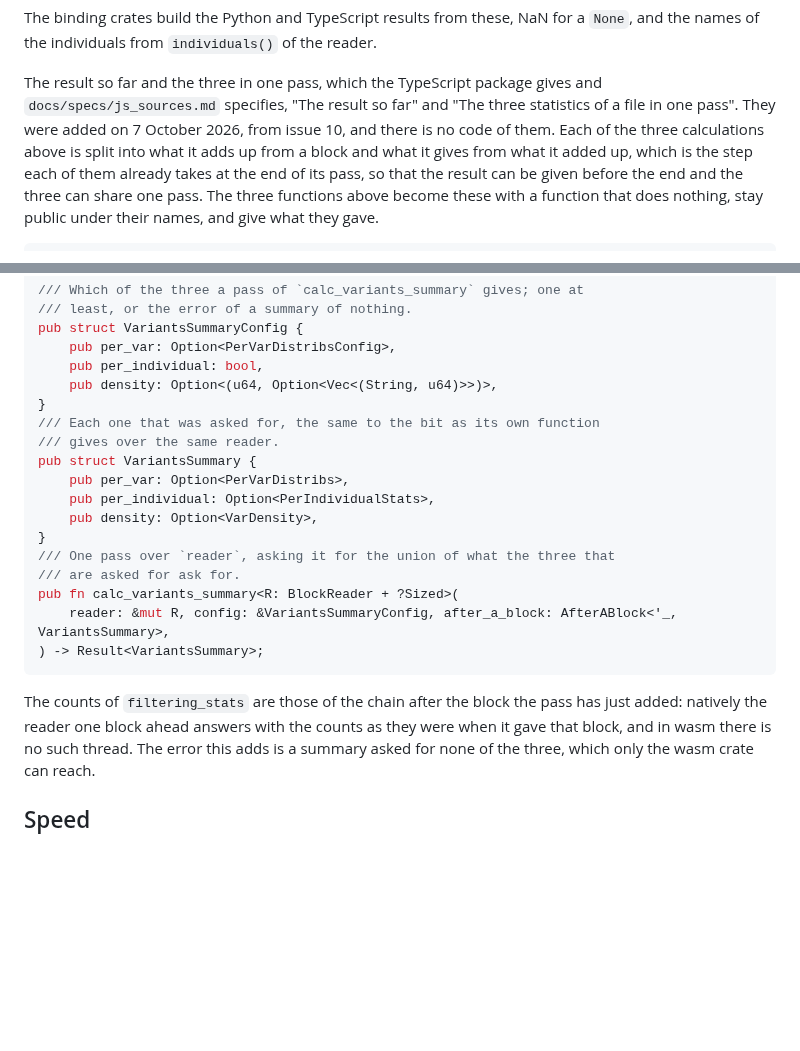
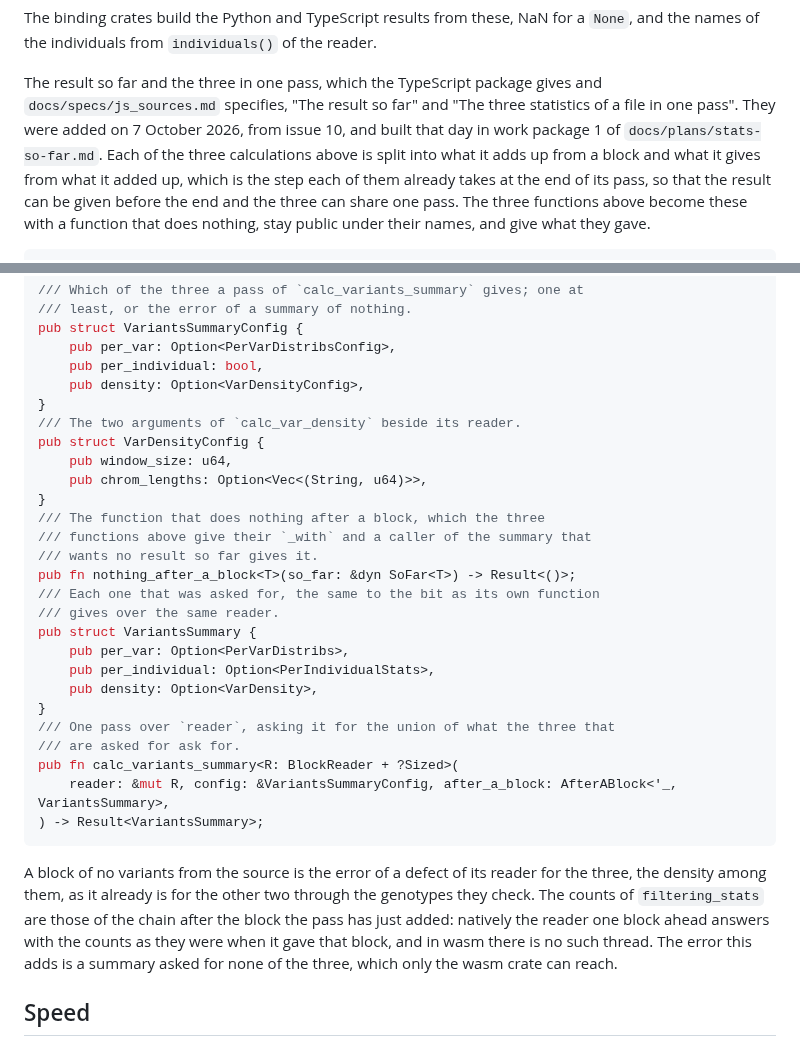
Before and after one commit to JoseBlanca/popnei, a Markdown page: docs/specs/stats.md, 2 parts joined by grey strips. GitHub-like rendering; blank space fills up the shorter version.

Commit message:
the spec of the summary names the options of the density, makes the function that does nothing public, and has the density refuse a block of no variants, after the review of work package 1
Co-Authored-By: Claude Opus 5.5 (1M context) <noreply@anthropic.com>

````diff
--- a/docs/specs/stats.md
+++ b/docs/specs/stats.md
@@ -1723,7 +1723,8 @@ of the reader.
 The result so far and the three in one pass, which the TypeScript package
 gives and `docs/specs/js_sources.md` specifies, "The result so far" and
 "The three statistics of a file in one pass". They were added on 7 October
-2026, from issue 10, and there is no code of them. Each of the three
+2026, from issue 10, and built that day in work package 1 of
+`docs/plans/stats-so-far.md`. Each of the three
 calculations above is split into what it adds up from a block and what it
 gives from what it added up, which is the step each of them already takes
 at the end of its pass, so that the result can be given before the end and
@@ -1761,8 +1762,17 @@ pub fn calc_var_density_with<R: BlockReader + ?Sized>(
 pub struct VariantsSummaryConfig {
     pub per_var: Option<PerVarDistribsConfig>,
     pub per_individual: bool,
-    pub density: Option<(u64, Option<Vec<(String, u64)>>)>,
+    pub density: Option<VarDensityConfig>,
 }
+/// The two arguments of `calc_var_density` beside its reader.
+pub struct VarDensityConfig {
+    pub window_size: u64,
+    pub chrom_lengths: Option<Vec<(String, u64)>>,
+}
+/// The function that does nothing after a block, which the three
+/// functions above give their `_with` and a caller of the summary that
+/// wants no result so far gives it.
+pub fn nothing_after_a_block<T>(so_far: &dyn SoFar<T>) -> Result<()>;
 /// Each one that was asked for, the same to the bit as its own function
 /// gives over the same reader.
 pub struct VariantsSummary {
@@ -1777,8 +1787,11 @@ pub fn calc_variants_summary<R: BlockReader + ?Sized>(
 ) -> Result<VariantsSummary>;
 ```
 
-The counts of `filtering_stats` are those of the chain after the block
-the pass has just added: natively the reader one block ahead answers with
+A block of no variants from the source is the error of a defect of its
+reader for the three, the density among them, as it already is for the
+other two through the genotypes they check. The counts of
+`filtering_stats` are those of the chain after the block the pass has
+just added: natively the reader one block ahead answers with
 the counts as they were when it gave that block, and in wasm there is no
 such thread. The error this adds is a summary asked for none of the three,
 which only the wasm crate can reach.
````
